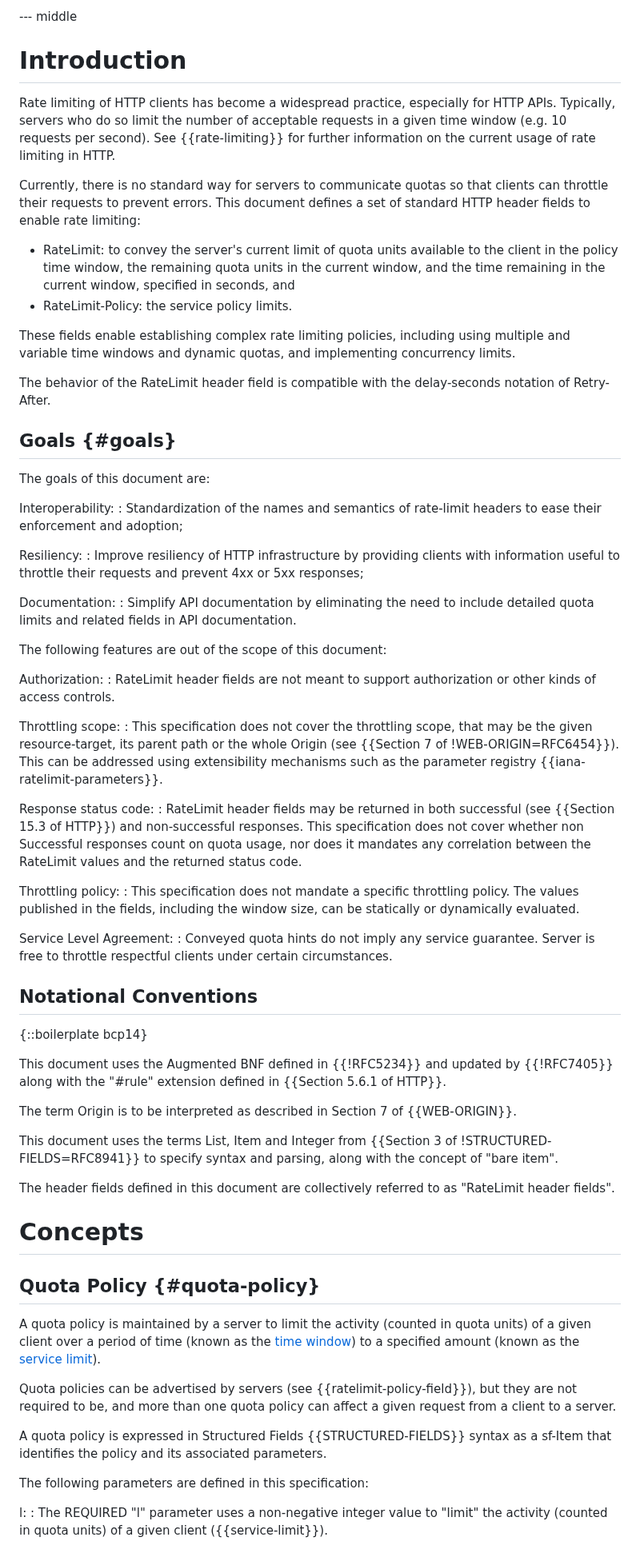
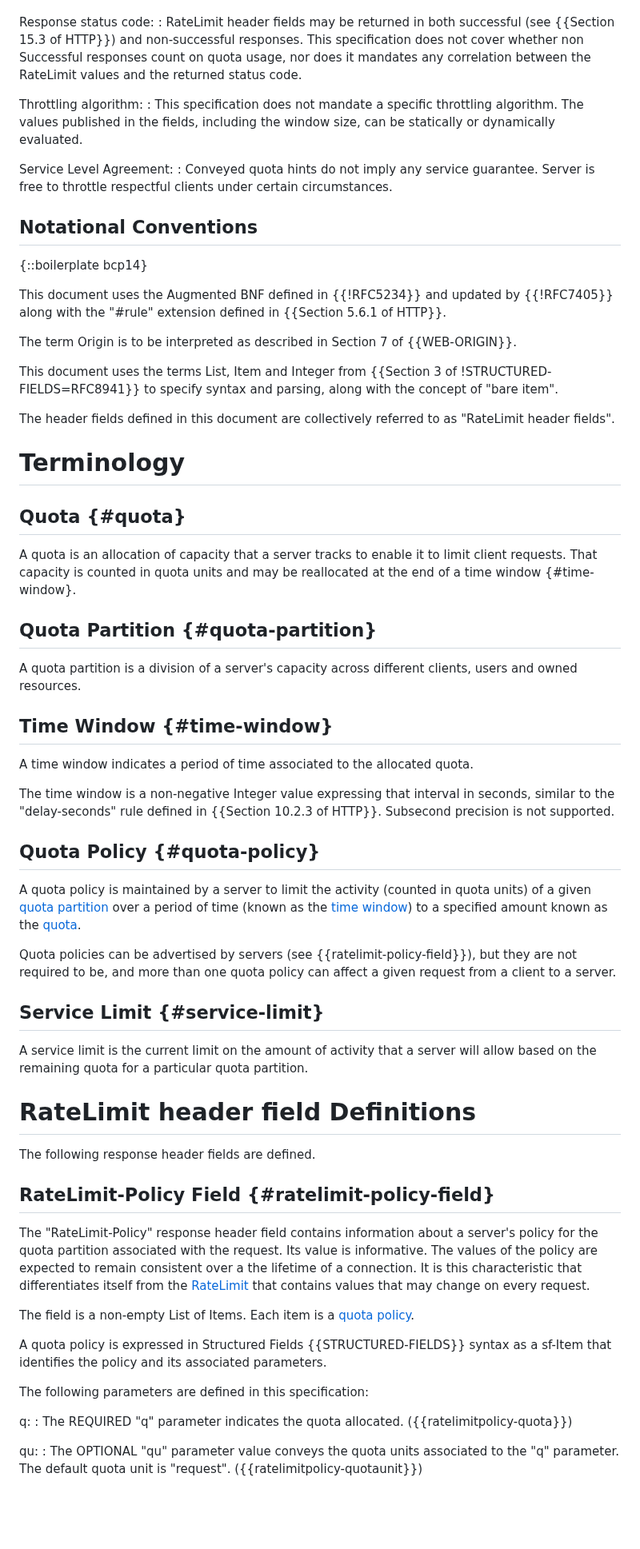
Before and after one commit to ietf-wg-httpapi/ratelimit-headers, a Markdown page: draft-ietf-httpapi-ratelimit-headers.md, the part around one of its changes. Shown at 80% size. Rendered like a GitHub page; blank space fills up the shorter version.

Commit message:
Add support to pk

```diff
--- a/draft-ietf-httpapi-ratelimit-headers.md
+++ b/draft-ietf-httpapi-ratelimit-headers.md
@@ -58,7 +58,7 @@ informative:
 
 This document defines the RateLimit-Policy and RateLimit HTTP header fields for servers to advertise their service policy limits and the current limits, thereby allowing clients to avoid being throttled.
 
---- middle
+--- middle -->
 
 # Introduction
 
@@ -101,13 +101,6 @@ The following features are out of the scope of this document:
   : RateLimit header fields are not meant to support
     authorization or other kinds of access controls.
 
-  Throttling scope:
-  : This specification does not cover the throttling scope,
-    that may be the given resource-target, its parent path or the whole
-    Origin (see {{Section 7 of !WEB-ORIGIN=RFC6454}}).
-    This can be addressed using extensibility mechanisms
-    such as the parameter registry {{iana-ratelimit-parameters}}.
-
   Response status code:
   : RateLimit header fields may be returned in both
     successful (see {{Section 15.3 of HTTP}}) and non-successful responses.
@@ -116,8 +109,8 @@ The following features are out of the scope of this document:
     nor does it mandates any correlation between the RateLimit values
     and the returned status code.
 
-  Throttling policy:
-  : This specification does not mandate a specific throttling policy.
+  Throttling algorithm:
+  : This specification does not mandate a specific throttling algorithm.
     The values published in the fields, including the window size,
     can be statically or dynamically evaluated.
 
@@ -137,19 +130,50 @@ This document uses the terms List, Item and Integer from {{Section 3 of !STRUCTU
 
 The header fields defined in this document are collectively referred to as "RateLimit header fields".
 
-# Concepts
+# Terminology
+
+## Quota {#quota}
+
+A quota is an allocation of capacity that a server tracks to enable it to limit client requests. That capacity is counted in quota units and may be reallocated at the end of a time window {#time-window}.
+
+## Quota Partition {#quota-partition}
+
+A quota partition is a division of a server's capacity across different clients, users and owned resources.
+
+## Time Window {#time-window}
+
+A time window indicates a period of time associated to the allocated quota.
+
+The time window is a non-negative Integer value expressing that interval in seconds, similar to the "delay-seconds" rule defined in {{Section 10.2.3 of HTTP}}. Subsecond precision is not supported.
 
 ## Quota Policy {#quota-policy}
 
-A quota policy is maintained by a server to limit the activity (counted in quota units) of a given client over a period of time (known as the [time window](#time-window)) to a specified amount (known as the [service limit](#service-limit)).
+A quota policy is maintained by a server to limit the activity (counted in quota units) of a given [quota partition](#quota-partition) over a period of time (known as the [time window](#time-window)) to a specified amount known as the [quota](#quota).
 
 Quota policies can be advertised by servers (see {{ratelimit-policy-field}}), but they are not required to be, and more than one quota policy can affect a given request from a client to a server.
+
+## Service Limit {#service-limit}
+
+A service limit is the current limit on the amount of activity that a server will allow based on the remaining quota for a particular quota partition.
+
+# RateLimit header field Definitions
+
+The following response header fields are defined.
+
+## RateLimit-Policy Field {#ratelimit-policy-field}
+
+The "RateLimit-Policy" response header field contains information about a server's policy for the quota partition associated with the request. Its value is informative. The values of the policy are expected to remain consistent over a the lifetime of a connection. It is this characteristic that differentiates itself from the [RateLimit](#ratelimit-field) that contains values that may change on every request.
+
+The field is a non-empty List of Items. Each item is a [quota policy](#quota-policy).
 
 A quota policy is expressed in Structured Fields {{STRUCTURED-FIELDS}} syntax as a sf-Item that identifies the policy and its associated parameters.
 
 The following parameters are defined in this specification:
 
-  l:
-  :  The REQUIRED "l" parameter uses a non-negative integer value to "limit" the activity (counted in quota units) of a given client ({{service-limit}}).
+  q:
+  :  The REQUIRED "q" parameter indicates the quota allocated. ({{ratelimitpolicy-quota}})
+
+  qu:
+  :  The OPTIONAL "qu" parameter value conveys the quota units associated to the "q" parameter. The default quota unit is "request". ({{ratelimitpolicy-quotaunit}})
 
   w:
```
Also changed, not shown: other parts of draft-ietf-httpapi-ratelimit-headers.md (+30 -44 lines).
